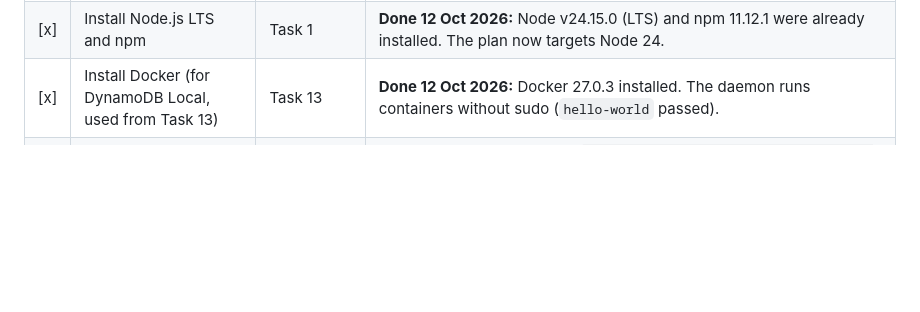
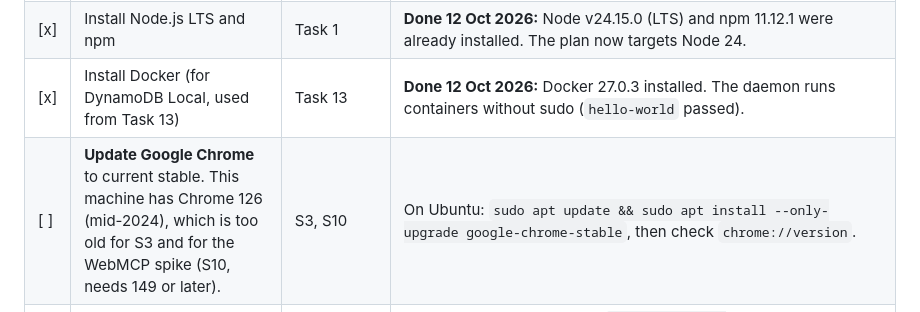
Before and after one commit to timothyohare/personal-agent-protocol, a Markdown page: docs/HUMAN-TODO.md, the part around the change. Drawn GitHub-style; blank space fills up the shorter version.

```diff
--- a/docs/HUMAN-TODO.md
+++ b/docs/HUMAN-TODO.md
@@ -11,6 +11,7 @@ When an item is done, tick it and add the date. If it changes the plan, add a li
 | [x] | Decide on version control: `git init` here, and whether to push to a GitHub remote (private or public) | Task 1 | **Done 12 Oct 2026:** repo created private, then made **public** the same day: https://github.com/timothyohare/personal-agent-protocol, branch `main`. `.gitignore` excludes keys, vaults, `.env*` and `spikes/`. |
 | [x] | Install Node.js LTS and npm | Task 1 | **Done 12 Oct 2026:** Node v24.15.0 (LTS) and npm 11.12.1 were already installed. The plan now targets Node 24. |
 | [x] | Install Docker (for DynamoDB Local, used from Task 13) | Task 13 | **Done 12 Oct 2026:** Docker 27.0.3 installed. The daemon runs containers without sudo (`hello-world` passed). |
+| [ ] | **Update Google Chrome** to current stable. This machine has Chrome 126 (mid-2024), which is too old for S3 and for the WebMCP spike (S10, needs 149 or later). | S3, S10 | On Ubuntu: `sudo apt update && sudo apt install --only-upgrade google-chrome-stable`, then check `chrome://version`. |
 | [ ] | **Spike S3:** run the callback redirect test in Chrome, Firefox and Safari | Task 8 | The test pages are live. Run `node spikes/S3-callback/listener.mjs https://timothyohare.github.io/personal-agent-protocol/s3/`, open the printed URL in each browser, click all 4 links, and note any prompt or warning. Steps are in [S3-callback.md](spikes/S3-callback.md). Safari needs a Mac. If you don't have one, say so and the spike records Safari as untested. |
 | [ ] | Review the spike notes for S3, S4 and S5 in `docs/spikes/` | Checkpoint 0 | Approve any plan changes the spikes recommend |
 
```
Also changed, not shown: docs/spikes/S3-callback.md (+3 -1 lines).
